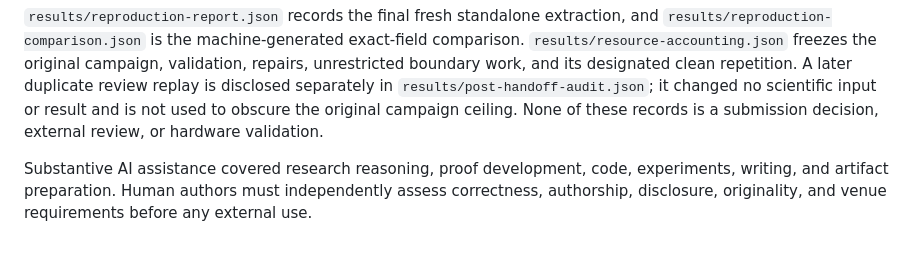
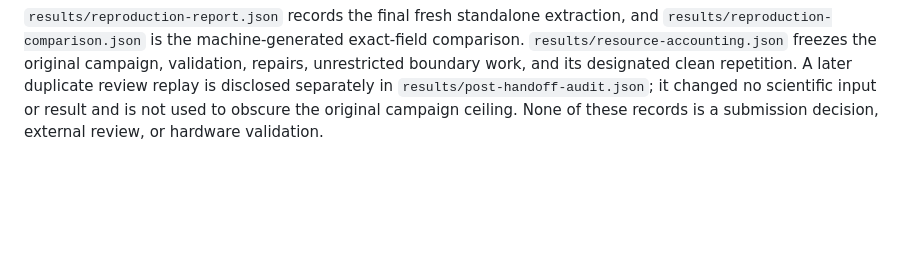
Before and after one commit to Haoyi-Zhang/PairedRounds, a Markdown page: README.md, the part around the change. GitHub-like rendering; blank space fills up the shorter version.

Commit message:
Update current research artifact materials

```diff
--- a/README.md
+++ b/README.md
@@ -159,8 +159,3 @@ review replay is disclosed separately in `results/post-handoff-audit.json`; it c
 no scientific input or result and is not used to obscure the original campaign ceiling.
 None of these records is a submission decision, external review, or hardware
 validation.
-
-Substantive AI assistance covered research reasoning, proof development, code,
-experiments, writing, and artifact preparation.  Human authors must independently
-assess correctness, authorship, disclosure, originality, and venue requirements
-before any external use.
```
